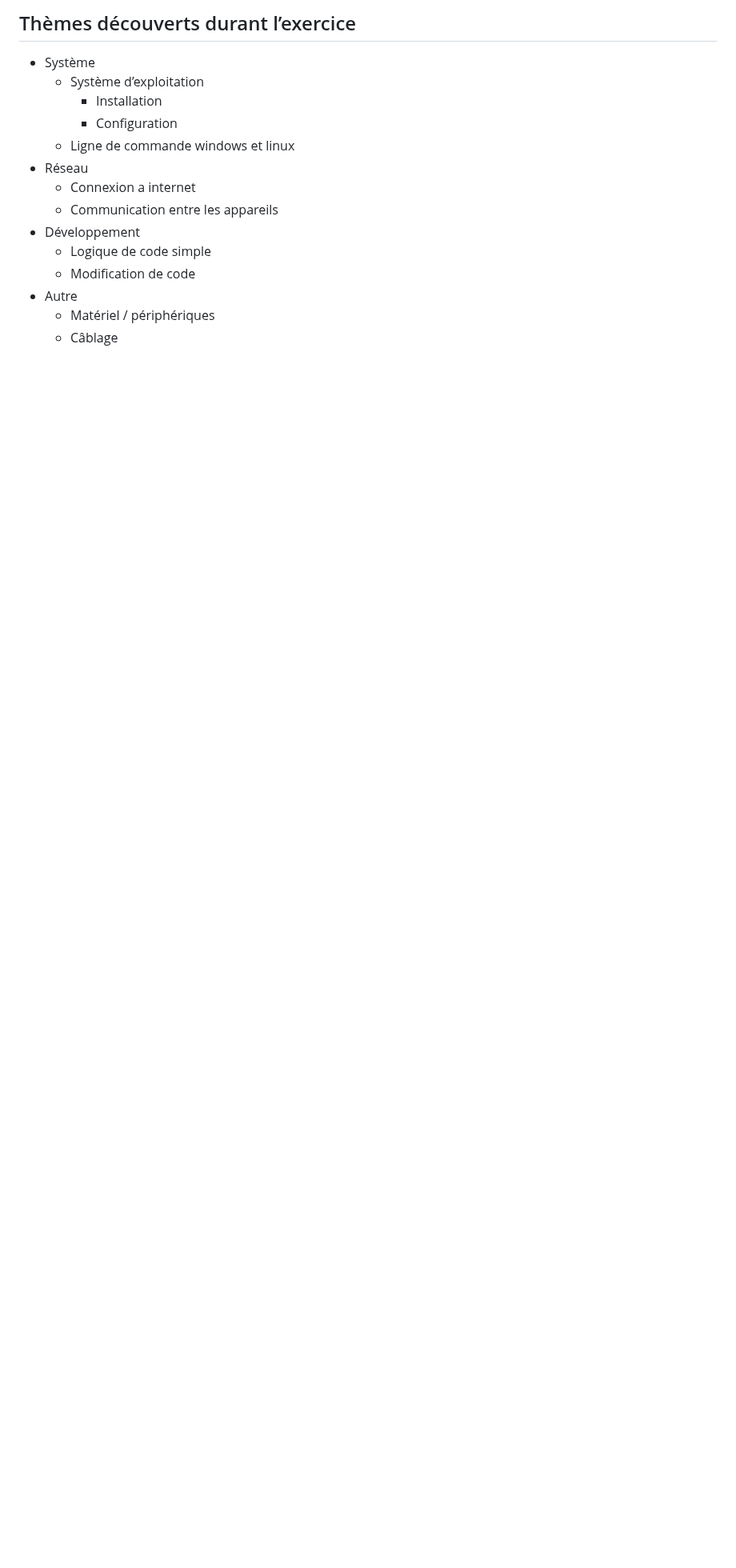
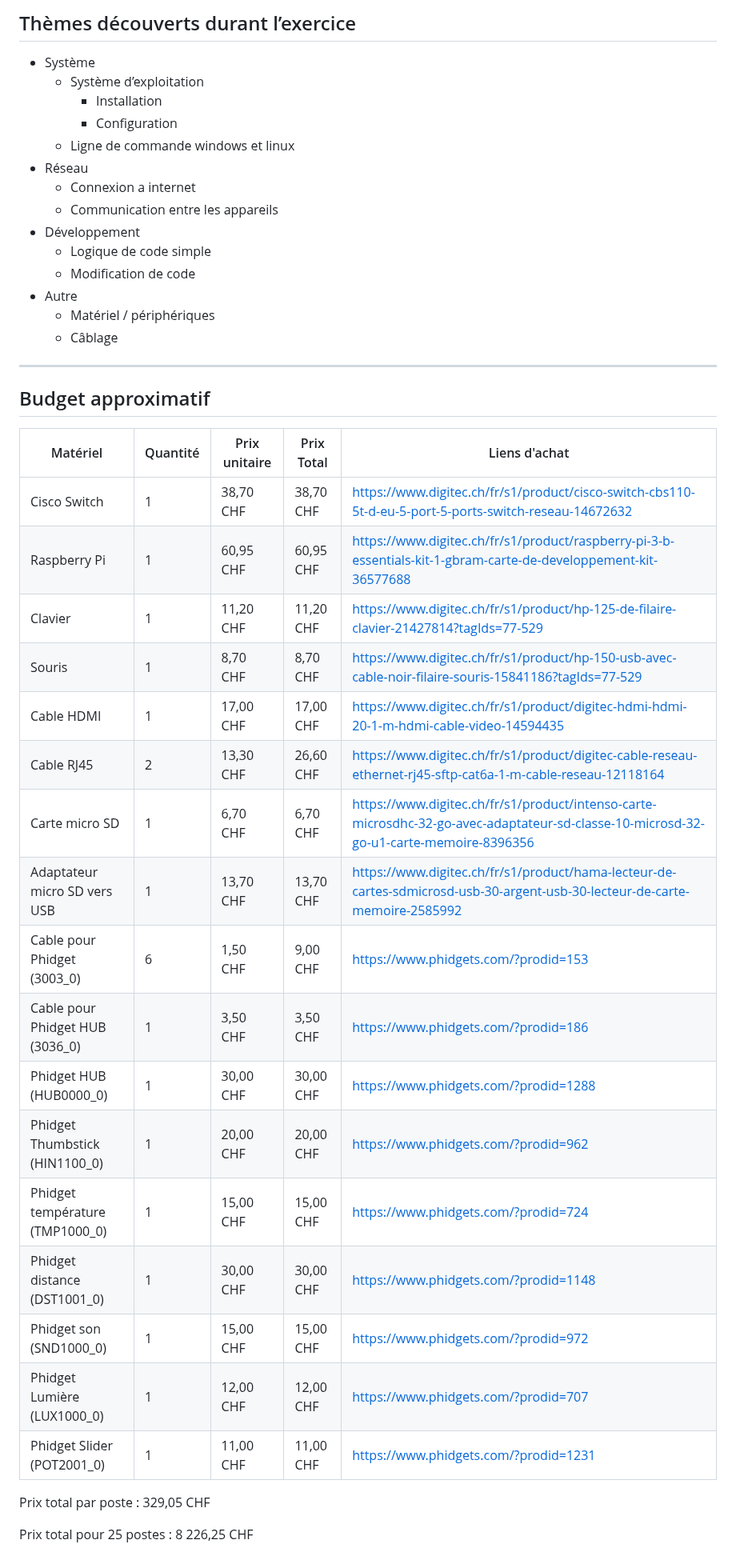
Before and after one commit to emf-info/StageDecouverte, a Markdown page: README.md, the part around one of its changes. Shown at 80% size. Drawn GitHub-style; blank space fills up the shorter version.

```diff
--- a/README.md
+++ b/README.md
@@ -119,3 +120,31 @@ Mise en place simplifiée d’un projet web (frontend et backend) pour jouer au
 - Autre
     - Matériel / périphériques
     - Câblage
+
+---
+
+## Budget approximatif
+
+| Matériel | Quantité | Prix unitaire | Prix Total | Liens d'achat |
+| --- | --- | --- | --- | --- |
+| Cisco Switch | 1 | 38,70 CHF | 38,70 CHF | [https://www.digitec.ch/fr/s1/product/cisco-switch-cbs110-5t-d-eu-5-port-5-ports-switch-reseau-14672632](https://www.digitec.ch/fr/s1/product/cisco-switch-cbs110-5t-d-eu-5-port-5-ports-switch-reseau-14672632) |
+| Raspberry Pi | 1 | 60,95 CHF | 60,95 CHF | [https://www.digitec.ch/fr/s1/product/raspberry-pi-3-b-essentials-kit-1-gbram-carte-de-developpement-kit-36577688](https://www.digitec.ch/fr/s1/product/raspberry-pi-3-b-essentials-kit-1-gbram-carte-de-developpement-kit-36577688) |
+| Clavier | 1 | 11,20 CHF | 11,20 CHF | [https://www.digitec.ch/fr/s1/product/hp-125-de-filaire-clavier-21427814?tagIds=77-529](https://www.digitec.ch/fr/s1/product/hp-125-de-filaire-clavier-21427814?tagIds=77-529) |
+| Souris | 1 | 8,70 CHF | 8,70 CHF | [https://www.digitec.ch/fr/s1/product/hp-150-usb-avec-cable-noir-filaire-souris-15841186?tagIds=77-529](https://www.digitec.ch/fr/s1/product/hp-150-usb-avec-cable-noir-filaire-souris-15841186?tagIds=77-529) |
+| Cable HDMI | 1 | 17,00 CHF | 17,00 CHF | [https://www.digitec.ch/fr/s1/product/digitec-hdmi-hdmi-20-1-m-hdmi-cable-video-14594435](https://www.digitec.ch/fr/s1/product/digitec-hdmi-hdmi-20-1-m-hdmi-cable-video-14594435) |
+| Cable RJ45 | 2 | 13,30 CHF | 26,60 CHF | [https://www.digitec.ch/fr/s1/product/digitec-cable-reseau-ethernet-rj45-sftp-cat6a-1-m-cable-reseau-12118164](https://www.digitec.ch/fr/s1/product/digitec-cable-reseau-ethernet-rj45-sftp-cat6a-1-m-cable-reseau-12118164) |
+| Carte micro SD | 1 | 6,70 CHF | 6,70 CHF | [https://www.digitec.ch/fr/s1/product/intenso-carte-microsdhc-32-go-avec-adaptateur-sd-classe-10-microsd-32-go-u1-carte-memoire-8396356](https://www.digitec.ch/fr/s1/product/intenso-carte-microsdhc-32-go-avec-adaptateur-sd-classe-10-microsd-32-go-u1-carte-memoire-8396356) |
+| Adaptateur micro SD vers USB | 1 | 13,70 CHF | 13,70 CHF | [https://www.digitec.ch/fr/s1/product/hama-lecteur-de-cartes-sdmicrosd-usb-30-argent-usb-30-lecteur-de-carte-memoire-2585992](https://www.digitec.ch/fr/s1/product/hama-lecteur-de-cartes-sdmicrosd-usb-30-argent-usb-30-lecteur-de-carte-memoire-2585992) |
+| Cable pour Phidget (3003_0) | 6 | 1,50 CHF | 9,00 CHF | [https://www.phidgets.com/?prodid=153](https://www.phidgets.com/?prodid=153) |
+| Cable pour Phidget HUB (3036_0) | 1 | 3,50 CHF | 3,50 CHF | [https://www.phidgets.com/?prodid=186](https://www.phidgets.com/?prodid=186) |
+| Phidget HUB (HUB0000_0) | 1 | 30,00 CHF | 30,00 CHF | [https://www.phidgets.com/?prodid=1288](https://www.phidgets.com/?prodid=1288) |
+| Phidget Thumbstick (HIN1100\_0) | 1 | 20,00 CHF | 20,00 CHF | [https://www.phidgets.com/?prodid=962](https://www.phidgets.com/?prodid=962) |
+| Phidget température (TMP1000\_0) | 1 | 15,00 CHF | 15,00 CHF | [https://www.phidgets.com/?prodid=724](https://www.phidgets.com/?prodid=724) |
+| Phidget distance (DST1001\_0) | 1 | 30,00 CHF | 30,00 CHF | [https://www.phidgets.com/?prodid=1148](https://www.phidgets.com/?prodid=1148) |
+| Phidget son (SND1000\_0) | 1 | 15,00 CHF | 15,00 CHF | [https://www.phidgets.com/?prodid=972](https://www.phidgets.com/?prodid=972) |
+| Phidget Lumière (LUX1000\_0) | 1 | 12,00 CHF | 12,00 CHF | [https://www.phidgets.com/?prodid=707](https://www.phidgets.com/?prodid=707) |
+| Phidget Slider (POT2001\_0) | 1 | 11,00 CHF | 11,00 CHF | [https://www.phidgets.com/?prodid=1231](https://www.phidgets.com/?prodid=1231) |
+
+Prix total par poste : 329,05 CHF
+
+Prix total pour 25 postes : 8 226,25 CHF
```
Also changed, not shown: other parts of README.md (+2 -1 lines).
